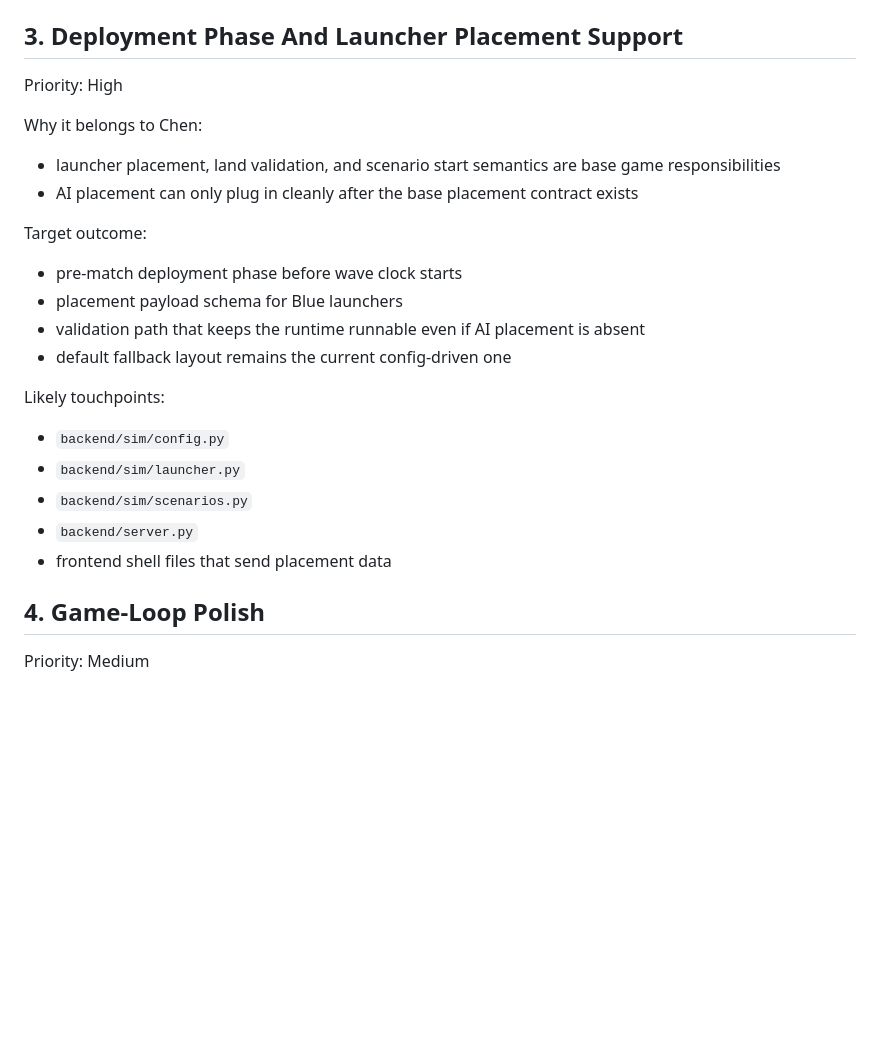
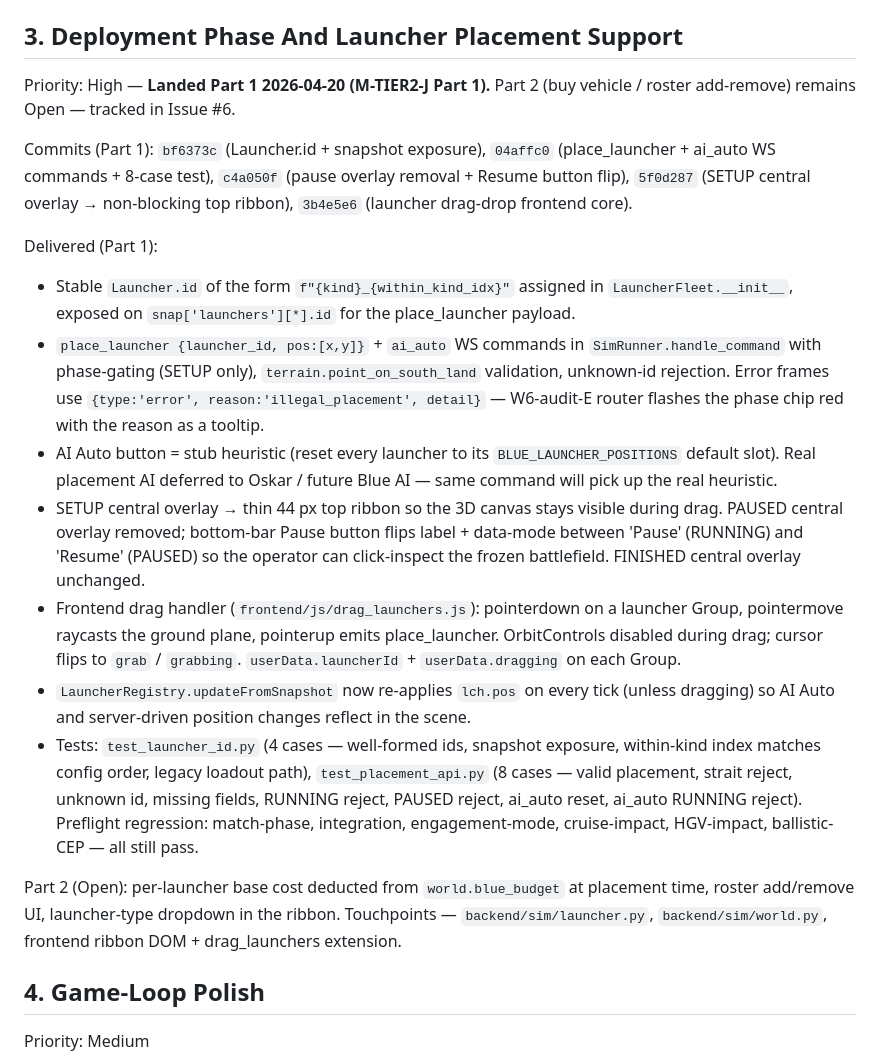
Before and after one commit to Heffri/hackathon-stridsledning, a Markdown page: team-missile-intercept/game-core/CHEN_BACKLOG.md, the part around the change. Rendered like a GitHub page; blank space fills up the shorter version.

```diff
--- a/team-missile-intercept/game-core/CHEN_BACKLOG.md
+++ b/team-missile-intercept/game-core/CHEN_BACKLOG.md
@@ -50,27 +50,56 @@ tests (`test_match_phase_integration.py`); `test_full_scenario`,
 
 ## 3. Deployment Phase And Launcher Placement Support
 
-Priority: High
+Priority: High — **Landed Part 1 2026-04-20 (M-TIER2-J Part 1).**
+Part 2 (buy vehicle / roster add-remove) remains Open — tracked in
+Issue #6.
 
-Why it belongs to Chen:
+Commits (Part 1): `bf6373c` (Launcher.id + snapshot exposure),
+`04affc0` (place_launcher + ai_auto WS commands + 8-case test),
+`c4a050f` (pause overlay removal + Resume button flip),
+`5f0d287` (SETUP central overlay → non-blocking top ribbon),
+`3b4e5e6` (launcher drag-drop frontend core).
 
-- launcher placement, land validation, and scenario start semantics are base game responsibilities
-- AI placement can only plug in cleanly after the base placement contract exists
+Delivered (Part 1):
 
-Target outcome:
+- Stable `Launcher.id` of the form `f"{kind}_{within_kind_idx}"`
+  assigned in `LauncherFleet.__init__`, exposed on
+  `snap['launchers'][*].id` for the place_launcher payload.
+- `place_launcher {launcher_id, pos:[x,y]}` + `ai_auto` WS commands
+  in `SimRunner.handle_command` with phase-gating (SETUP only),
+  `terrain.point_on_south_land` validation, unknown-id rejection.
+  Error frames use `{type:'error', reason:'illegal_placement',
+  detail}` — W6-audit-E router flashes the phase chip red with the
+  reason as a tooltip.
+- AI Auto button = stub heuristic (reset every launcher to its
+  `BLUE_LAUNCHER_POSITIONS` default slot). Real placement AI
+  deferred to Oskar / future Blue AI — same command will pick up
+  the real heuristic.
+- SETUP central overlay → thin 44 px top ribbon so the 3D canvas
+  stays visible during drag. PAUSED central overlay removed;
+  bottom-bar Pause button flips label + data-mode between 'Pause'
+  (RUNNING) and 'Resume' (PAUSED) so the operator can click-inspect
+  the frozen battlefield. FINISHED central overlay unchanged.
+- Frontend drag handler (`frontend/js/drag_launchers.js`):
+  pointerdown on a launcher Group, pointermove raycasts the ground
+  plane, pointerup emits place_launcher. OrbitControls disabled
+  during drag; cursor flips to `grab` / `grabbing`.
+  `userData.launcherId` + `userData.dragging` on each Group.
+- `LauncherRegistry.updateFromSnapshot` now re-applies `lch.pos`
+  on every tick (unless dragging) so AI Auto and server-driven
+  position changes reflect in the scene.
+- Tests: `test_launcher_id.py` (4 cases — well-formed ids, snapshot
+  exposure, within-kind index matches config order, legacy loadout
+  path), `test_placement_api.py` (8 cases — valid placement, strait
+  reject, unknown id, missing fields, RUNNING reject, PAUSED reject,
+  ai_auto reset, ai_auto RUNNING reject). Preflight regression:
+  match-phase, integration, engagement-mode, cruise-impact,
+  HGV-impact, ballistic-CEP — all still pass.
 
-- pre-match deployment phase before wave clock starts
-- placement payload schema for Blue launchers
-- validation path that keeps the runtime runnable even if AI placement is absent
-- default fallback layout remains the current config-driven one
-
-Likely touchpoints:
-
-- `backend/sim/config.py`
-- `backend/sim/launcher.py`
-- `backend/sim/scenarios.py`
-- `backend/server.py`
-- frontend shell files that send placement data
+Part 2 (Open): per-launcher base cost deducted from `world.blue_budget`
+at placement time, roster add/remove UI, launcher-type dropdown in
+the ribbon. Touchpoints — `backend/sim/launcher.py`,
+`backend/sim/world.py`, frontend ribbon DOM + drag_launchers extension.
 
 ## 4. Game-Loop Polish
 
```
Also changed, not shown: team-missile-intercept/game-core/ISSUES_2026-04-19.md (+21 -3 lines), team-missile-intercept/progress/STATUS.md (+20 -1 lines).
